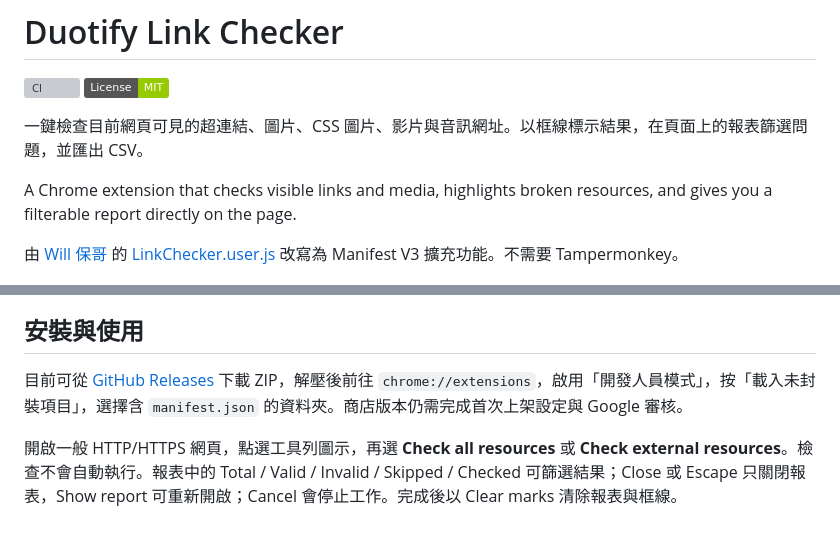
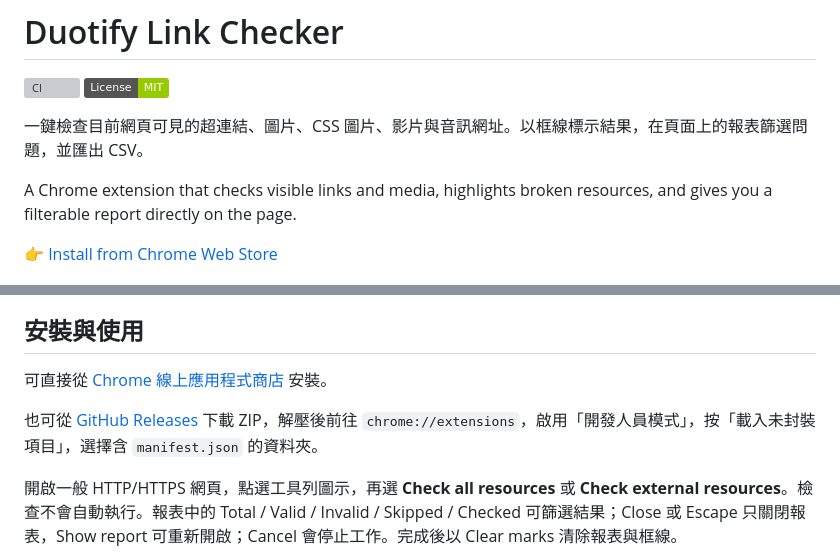
Before and after one commit to doggy8088/duotify-link-checker, a Markdown page: README.md, 2 parts joined by grey strips. Rendered like a GitHub page; badges without logos; blank space fills up the shorter version; grey boxes are pictures that could not be loaded.

Commit message:
docs(readme): 新增 Chrome 線上應用程式商店安裝連結並移除改寫來源說明
變更內容：
- 在 README 頂部英文簡介下方新增「Install from Chrome Web Store」連結，
  方便使用者一進入專案頁面就能直接安裝擴充功能。
- 「安裝與使用」章節改為優先說明從 Chrome 線上應用程式商店安裝，
  GitHub Releases 下載 ZIP 並以「載入未封裝項目」安裝改為替代方式。
- 移除「商店版本仍需完成首次上架設定與 Google 審核」一句，
  因為擴充功能已經正式上架。
- 移除「由 Will 保哥 的 LinkChecker.user.js 改寫為 Manifest V3 擴充功能。
  不需要 Tampermonkey。」這段說明文字。

商店網址：
https://chromewebstore.google.com/detail/gnljkppoadbieiadmhfkpembngdkbmjb

影響範圍：僅文件變更，不影響擴充功能程式碼與行為。

```diff
--- a/README.md
+++ b/README.md
@@ -9,7 +9,7 @@
 
 A Chrome extension that checks visible links and media, highlights broken resources, and gives you a filterable report directly on the page.
 
-由 [Will 保哥](https://blog.miniasp.com/) 的 [LinkChecker.user.js](https://github.com/doggy8088/TampermonkeyUserscripts/blob/main/src/LinkChecker.user.js) 改寫為 Manifest V3 擴充功能。不需要 Tampermonkey。
+👉 [Install from Chrome Web Store](https://chromewebstore.google.com/detail/gnljkppoadbieiadmhfkpembngdkbmjb)
 
 ![檢查報表](docs/assets/screenshot-report.png)
 
@@ -26,7 +26,9 @@ A Chrome extension that checks visible links and media, highlights broken resour
 
 ## 安裝與使用
 
-目前可從 [GitHub Releases](https://github.com/doggy8088/duotify-link-checker/releases) 下載 ZIP，解壓後前往 `chrome://extensions`，啟用「開發人員模式」，按「載入未封裝項目」，選擇含 `manifest.json` 的資料夾。商店版本仍需完成首次上架設定與 Google 審核。
+可直接從 [Chrome 線上應用程式商店](https://chromewebstore.google.com/detail/gnljkppoadbieiadmhfkpembngdkbmjb) 安裝。
+
+也可從 [GitHub Releases](https://github.com/doggy8088/duotify-link-checker/releases) 下載 ZIP，解壓後前往 `chrome://extensions`，啟用「開發人員模式」，按「載入未封裝項目」，選擇含 `manifest.json` 的資料夾。
 
 開啟一般 HTTP/HTTPS 網頁，點選工具列圖示，再選 **Check all resources** 或 **Check external resources**。檢查不會自動執行。報表中的 Total / Valid / Invalid / Skipped / Checked 可篩選結果；Close 或 Escape 只關閉報表，Show report 可重新開啟；Cancel 會停止工作。完成後以 Clear marks 清除報表與框線。
 
```
